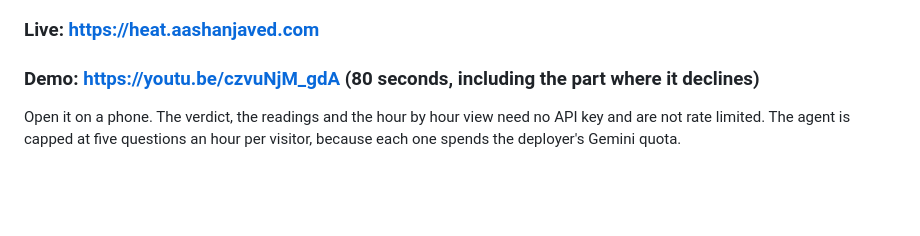
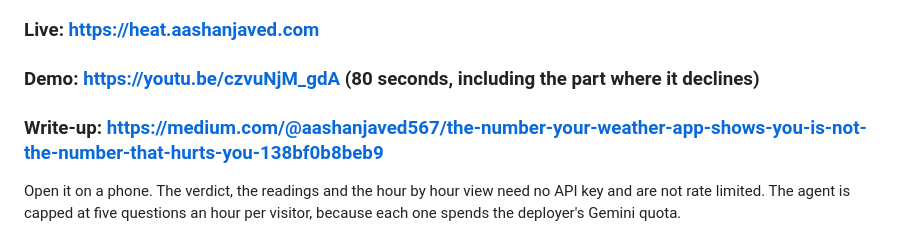
Before and after one commit to Aashan47/heatline, a Markdown page: README.md, the part around the change. Rendered like a GitHub page; blank space fills up the shorter version.

Commit message:
Link the write-up from the README
Published 2026-09-29. A reader arriving at the repo can now reach the
reasoning without going through the code.

```diff
--- a/README.md
+++ b/README.md
@@ -4,6 +4,7 @@
 
 ### Live: https://heat.aashanjaved.com
 ### Demo: https://youtu.be/czvuNjM_gdA (80 seconds, including the part where it declines)
+### Write-up: https://medium.com/@aashanjaved567/the-number-your-weather-app-shows-you-is-not-the-number-that-hurts-you-138bf0b8beb9
 
 Open it on a phone. The verdict, the readings and the hour by hour view need no API key and are not
 rate limited. The agent is capped at five questions an hour per visitor, because each one spends the
```
